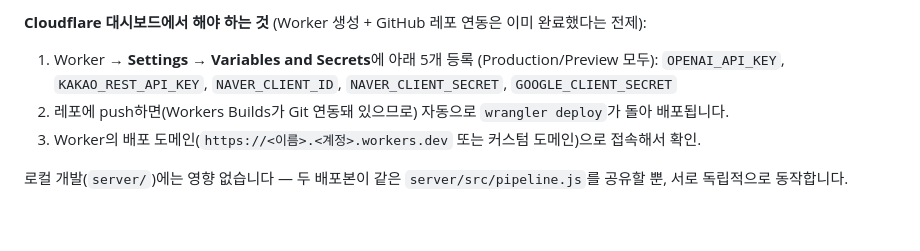
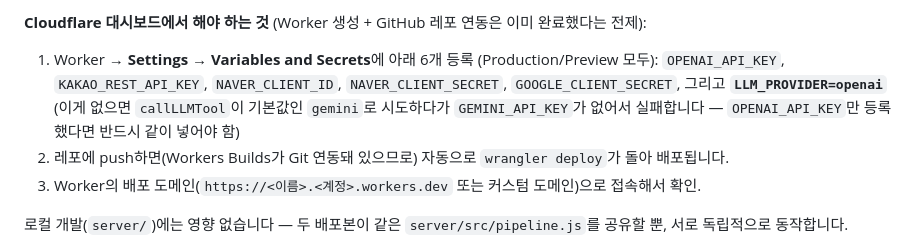
Before and after one commit to JasonPark5/egeneSalesNavigator, a Markdown page: README.md, the part around the change. Drawn GitHub-style; blank space fills up the shorter version.

Commit message:
README: Cloudflare Worker 체크리스트에 LLM_PROVIDER 항목 추가
OPENAI_API_KEY만 등록하고 LLM_PROVIDER를 안 넣으면 callLLMTool()이
기본값(gemini)으로 시도하다가 GEMINI_API_KEY 없음으로 실패한다 — 실제로
겪은 문제라 체크리스트에 명시해둠.

```diff
--- a/README.md
+++ b/README.md
@@ -103,8 +103,10 @@ GitHub Pages 데모(아래)는 브라우저에서 직접 호출 가능한 것만
 
 **Cloudflare 대시보드에서 해야 하는 것** (Worker 생성 + GitHub 레포 연동은 이미 완료했다는 전제):
 
-1. Worker → **Settings → Variables and Secrets**에 아래 5개 등록 (Production/Preview 모두):
-   `OPENAI_API_KEY`, `KAKAO_REST_API_KEY`, `NAVER_CLIENT_ID`, `NAVER_CLIENT_SECRET`, `GOOGLE_CLIENT_SECRET`
+1. Worker → **Settings → Variables and Secrets**에 아래 6개 등록 (Production/Preview 모두):
+   `OPENAI_API_KEY`, `KAKAO_REST_API_KEY`, `NAVER_CLIENT_ID`, `NAVER_CLIENT_SECRET`, `GOOGLE_CLIENT_SECRET`,
+   그리고 **`LLM_PROVIDER=openai`** (이게 없으면 `callLLMTool`이 기본값인 `gemini`로 시도하다가
+   `GEMINI_API_KEY`가 없어서 실패합니다 — `OPENAI_API_KEY`만 등록했다면 반드시 같이 넣어야 함)
 2. 레포에 push하면(Workers Builds가 Git 연동돼 있으므로) 자동으로 `wrangler deploy`가 돌아 배포됩니다.
 3. Worker의 배포 도메인(`https://<이름>.<계정>.workers.dev` 또는 커스텀 도메인)으로 접속해서 확인.
 
```
